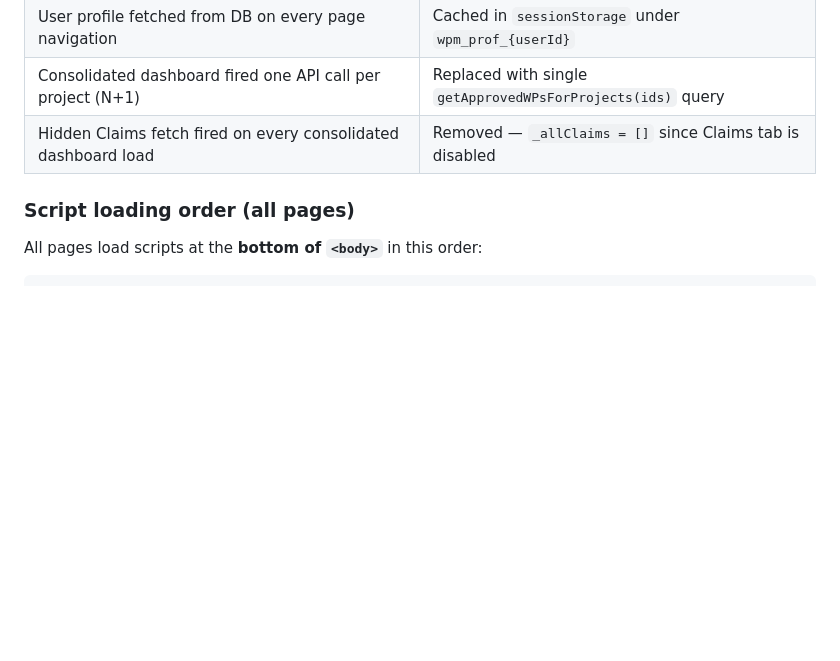
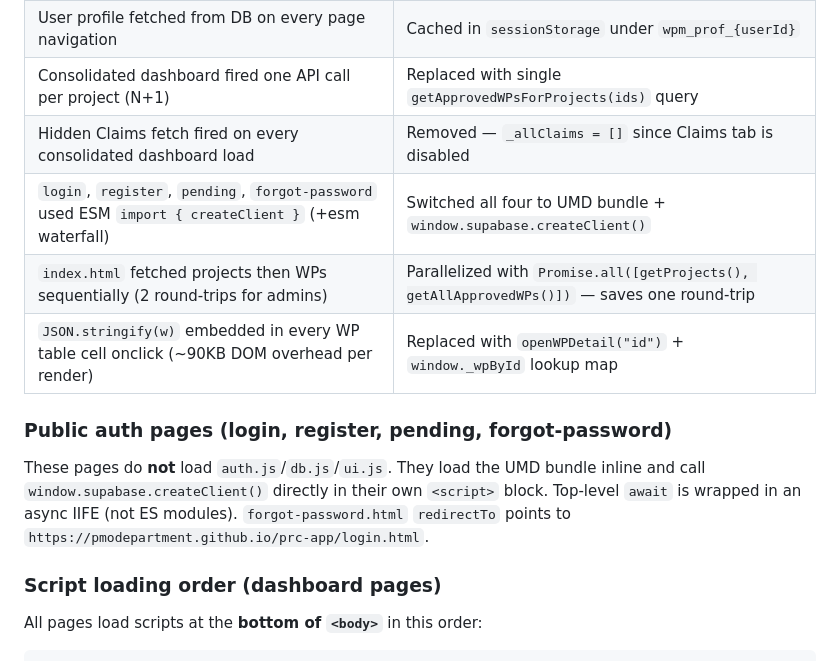
Before and after one commit to PMODepartment/prc-app, a Markdown page: CLAUDE.md, the part around the change. GitHub-like rendering; blank space fills up the shorter version.

Commit message:
CLAUDE.md: document ESM fix, perf improvements, public page auth pattern
Co-Authored-By: Claude Sonnet 4.6 <noreply@anthropic.com>

````diff
--- a/CLAUDE.md
+++ b/CLAUDE.md
@@ -506,8 +506,14 @@ File: `assets/img/megawide-logo.png` (white version). Favicon: `assets/img/favic
 | User profile fetched from DB on every page navigation | Cached in `sessionStorage` under `wpm_prof_{userId}` |
 | Consolidated dashboard fired one API call per project (N+1) | Replaced with single `getApprovedWPsForProjects(ids)` query |
 | Hidden Claims fetch fired on every consolidated dashboard load | Removed — `_allClaims = []` since Claims tab is disabled |
+| `login`, `register`, `pending`, `forgot-password` used ESM `import { createClient }` (+esm waterfall) | Switched all four to UMD bundle + `window.supabase.createClient()` |
+| `index.html` fetched projects then WPs sequentially (2 round-trips for admins) | Parallelized with `Promise.all([getProjects(), getAllApprovedWPs()])` — saves one round-trip |
+| `JSON.stringify(w)` embedded in every WP table cell onclick (~90KB DOM overhead per render) | Replaced with `openWPDetail("id")` + `window._wpById` lookup map |
 
-### Script loading order (all pages)
+### Public auth pages (login, register, pending, forgot-password)
+These pages do **not** load `auth.js`/`db.js`/`ui.js`. They load the UMD bundle inline and call `window.supabase.createClient()` directly in their own `<script>` block. Top-level `await` is wrapped in an async IIFE (not ES modules). `forgot-password.html` `redirectTo` points to `https://pmodepartment.github.io/prc-app/login.html`.
+
+### Script loading order (dashboard pages)
 All pages load scripts at the **bottom of `<body>`** in this order:
 ```html
 <script src="https://cdn.jsdelivr.net/npm/@supabase/supabase-js@2/dist/umd/supabase.min.js"></script>
````
